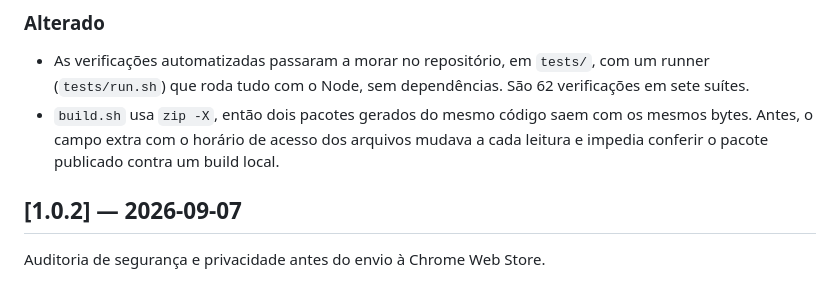
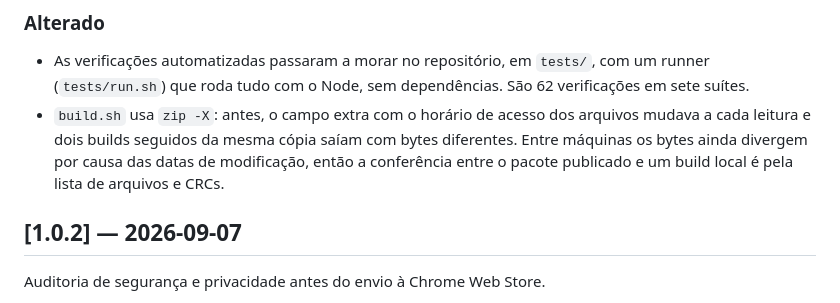
Before and after one commit to samyrwendel/ai-in-browser, a Markdown page: CHANGELOG.md, the part around the change. Rendered like a GitHub page.

```diff
--- a/CHANGELOG.md
+++ b/CHANGELOG.md
@@ -58,10 +58,11 @@ Correções encontradas testando a extensão no Chrome de verdade, depois que a
 - As verificações automatizadas passaram a morar no repositório, em `tests/`,
   com um runner (`tests/run.sh`) que roda tudo com o Node, sem dependências.
   São 62 verificações em sete suítes.
-- `build.sh` usa `zip -X`, então dois pacotes gerados do mesmo código saem com
-  os mesmos bytes. Antes, o campo extra com o horário de acesso dos arquivos
-  mudava a cada leitura e impedia conferir o pacote publicado contra um build
-  local.
+- `build.sh` usa `zip -X`: antes, o campo extra com o horário de acesso dos
+  arquivos mudava a cada leitura e dois builds seguidos da mesma cópia saíam
+  com bytes diferentes. Entre máquinas os bytes ainda divergem por causa das
+  datas de modificação, então a conferência entre o pacote publicado e um
+  build local é pela lista de arquivos e CRCs.
 
 ## [1.0.2] — 2026-09-07
 
```
Also changed, not shown: README.md (+10 -2 lines).
